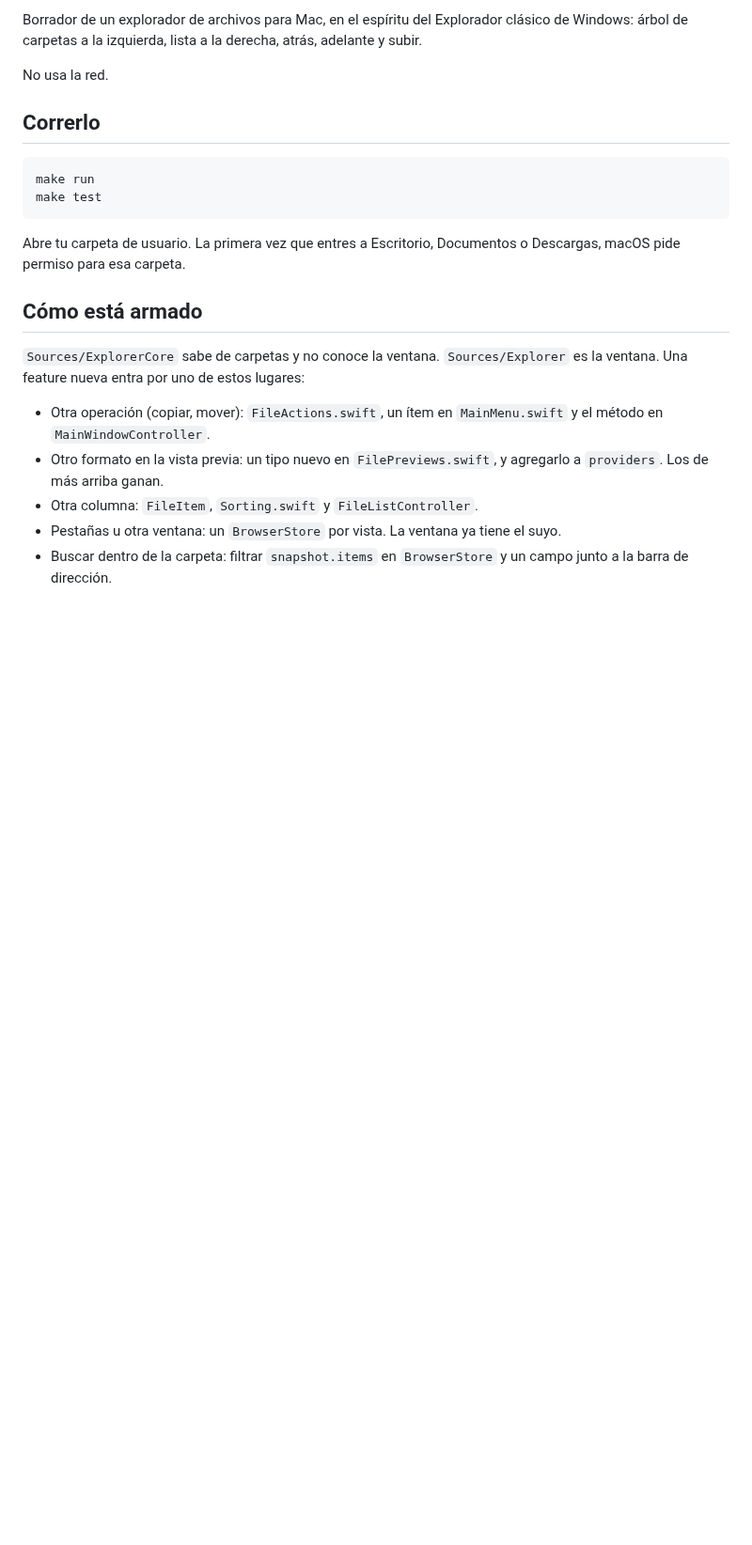
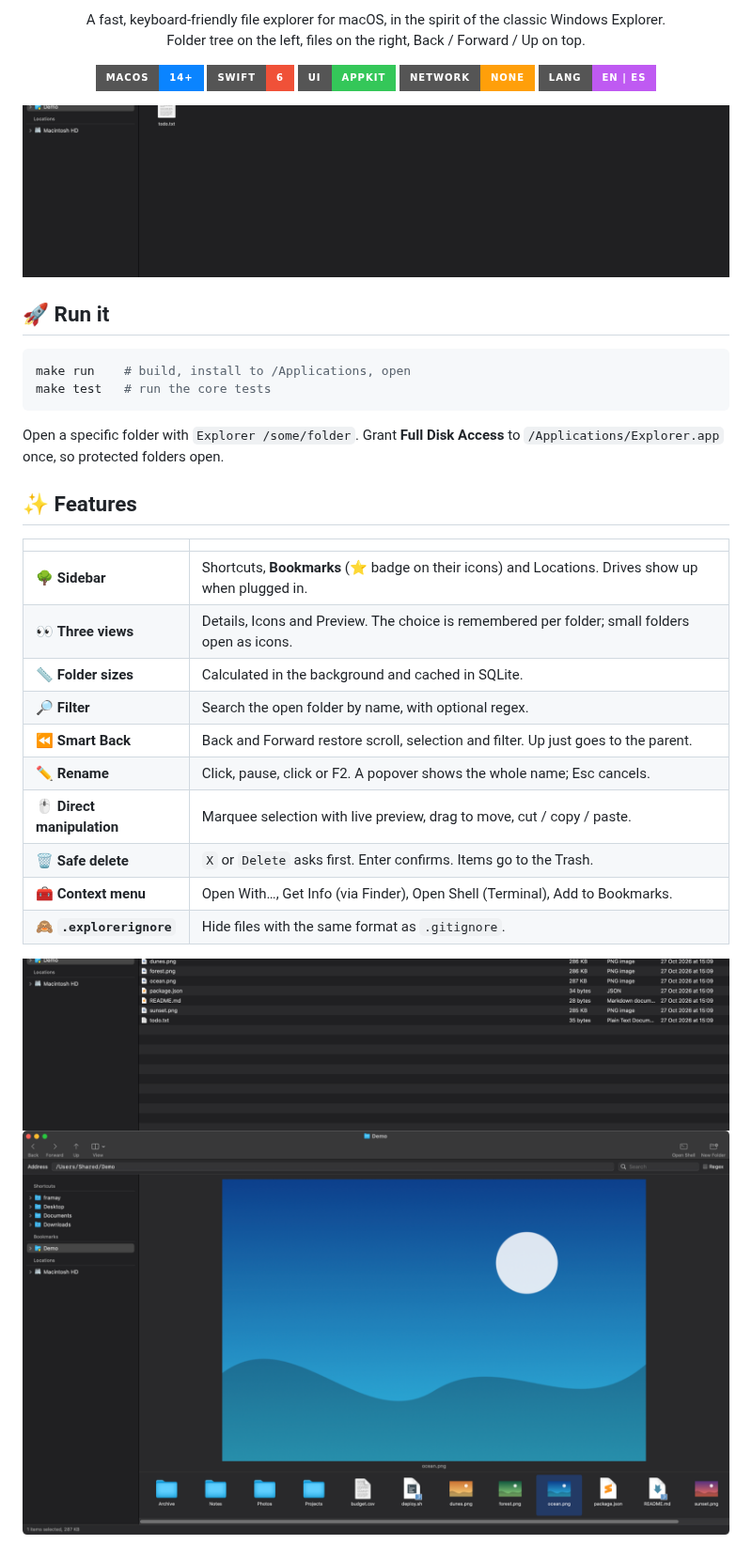
Before and after one commit to francomay3/explorer, a Markdown page: README.md, the part around one of its changes. Shown at 94% size. GitHub-like rendering; pictures changed too: docs/details.png (added), docs/icons.png (added), docs/preview.png (added); badges without logos; blank space fills up the shorter version.

Commit message:
Rewrite README in English with screenshots

````diff
--- a/README.md
+++ b/README.md
@@ -2,24 +2,46 @@
 
-Borrador de un explorador de archivos para Mac, en el espíritu del Explorador clásico de Windows: árbol de carpetas a la izquierda, lista a la derecha, atrás, adelante y subir.
+<p align="center">
+  A fast, keyboard-friendly file explorer for macOS, in the spirit of the classic Windows Explorer.<br>
+  Folder tree on the left, files on the right, Back / Forward / Up on top.
+</p>
 
-No usa la red.
+<p align="center">
+  <img alt="macOS 14+" src="https://img.shields.io/badge/macOS-14%2B-0A84FF?style=for-the-badge&logo=apple&logoColor=white">
+  <img alt="Swift 6" src="https://img.shields.io/badge/Swift-6-F05138?style=for-the-badge&logo=swift&logoColor=white">
+  <img alt="AppKit" src="https://img.shields.io/badge/UI-AppKit-34C759?style=for-the-badge">
+  <img alt="Offline" src="https://img.shields.io/badge/network-none-FF9F0A?style=for-the-badge">
+  <img alt="EN / ES" src="https://img.shields.io/badge/lang-EN%20%7C%20ES-BF5AF2?style=for-the-badge">
+</p>
 
-## Correrlo
+<p align="center"><img src="docs/icons.png" alt="Icons view" width="900"></p>
+
+## 🚀 Run it
 
 ```bash
-make run
-make test
+make run    # build, install to /Applications, open
+make test   # run the core tests
 ```
 
-Abre tu carpeta de usuario. La primera vez que entres a Escritorio, Documentos o Descargas, macOS pide permiso para esa carpeta.
+Open a specific folder with `Explorer /some/folder`.
+Grant **Full Disk Access** to `/Applications/Explorer.app` once, so protected folders open.
 
-## Cómo está armado
+## ✨ Features
 
-`Sources/ExplorerCore` sabe de carpetas y no conoce la ventana. `Sources/Explorer` es la ventana. Una feature nueva entra por uno de estos lugares:
+| | |
+|---|---|
+| 🌳 **Sidebar** | Shortcuts, **Bookmarks** (⭐ badge on their icons) and Locations. Drives show up when plugged in. |
+| 👀 **Three views** | Details, Icons and Preview. The choice is remembered per folder; small folders open as icons. |
+| 📏 **Folder sizes** | Calculated in the background and cached in SQLite. |
+| 🔎 **Filter** | Search the open folder by name, with optional regex. |
+| ⏪ **Smart Back** | Back and Forward restore scroll, selection and filter. Up just goes to the parent. |
+| ✏️ **Rename** | Click, pause, click or F2. A popover shows the whole name; Esc cancels. |
+| 🖱️ **Direct manipulation** | Marquee selection with live preview, drag to move, cut / copy / paste. |
+| 🗑️ **Safe delete** | `X` or `Delete` asks first. Enter confirms. Items go to the Trash. |
+| 🧰 **Context menu** | Open With…, Get Info (via Finder), Open Shell (Terminal), Add to Bookmarks. |
+| 🙈 **`.explorerignore`** | Hide files with the same format as `.gitignore`. |
 
-- Otra operación (copiar, mover): `FileActions.swift`, un ítem en `MainMenu.swift` y el método en `MainWindowController`.
-- Otro formato en la vista previa: un tipo nuevo en `FilePreviews.swift`, y agregarlo a `providers`. Los de más arriba ganan.
-- Otra columna: `FileItem`, `Sorting.swift` y `FileListController`.
-- Pestañas u otra ventana: un `BrowserStore` por vista. La ventana ya tiene el suyo.
-- Buscar dentro de la carpeta: filtrar `snapshot.items` en `BrowserStore` y un campo junto a la barra de dirección.
+<p align="center">
+  <img src="docs/details.png" alt="Details view" width="900"><br>
+  <img src="docs/preview.png" alt="Preview view" width="900">
+</p>
 
````
Also changed, not shown: other parts of README.md (+36 -12 lines), docs/context-menu.png (added).
